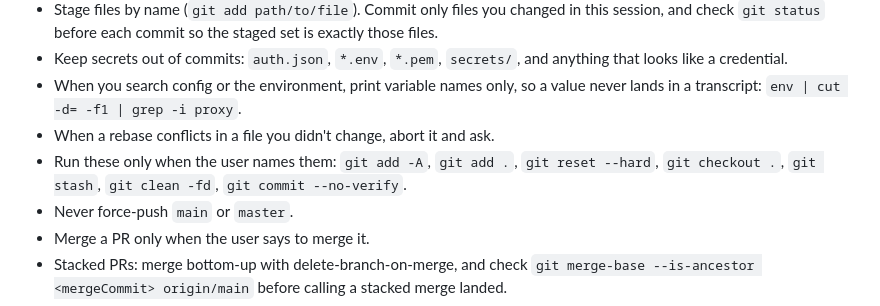
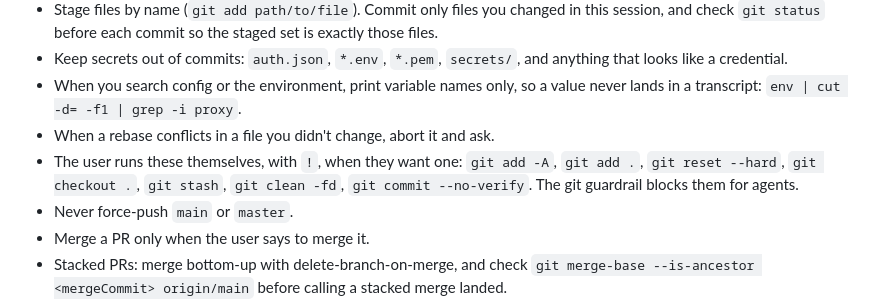
Before and after one commit to jonathoneco/skills, a Markdown page: rules/core.md, the part around the change. Rendered like a GitHub page.

Commit message:
docs(rules): the user runs the banned git commands, matching the guardrail

```diff
--- a/rules/core.md
+++ b/rules/core.md
@@ -58,7 +58,7 @@ The `principle-*` skills each cover a moment in the work, such as a plan turning
 - Keep secrets out of commits: `auth.json`, `*.env`, `*.pem`, `secrets/`, and anything that looks like a credential.
 - When you search config or the environment, print variable names only, so a value never lands in a transcript: `env | cut -d= -f1 | grep -i proxy`.
 - When a rebase conflicts in a file you didn't change, abort it and ask.
-- Run these only when the user names them: `git add -A`, `git add .`, `git reset --hard`, `git checkout .`, `git stash`, `git clean -fd`, `git commit --no-verify`.
+- The user runs these themselves, with `!`, when they want one: `git add -A`, `git add .`, `git reset --hard`, `git checkout .`, `git stash`, `git clean -fd`, `git commit --no-verify`. The git guardrail blocks them for agents.
 - Never force-push `main` or `master`.
 - Merge a PR only when the user says to merge it.
 - Stacked PRs: merge bottom-up with delete-branch-on-merge, and check `git merge-base --is-ancestor <mergeCommit> origin/main` before calling a stacked merge landed.
```
